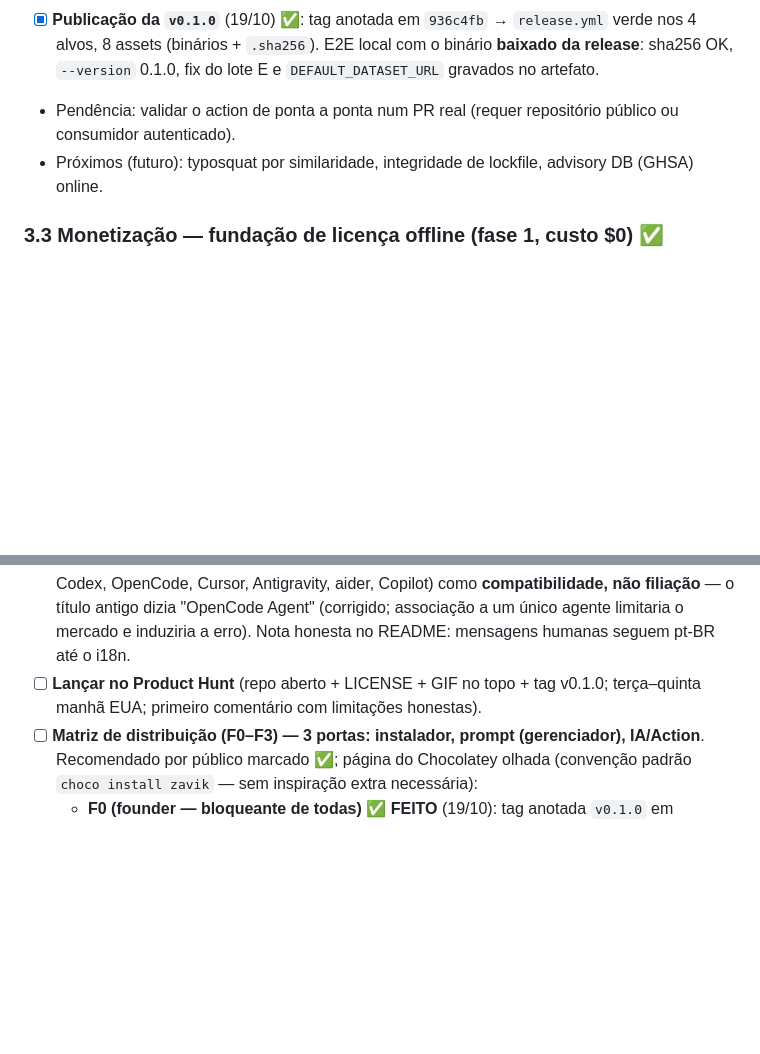
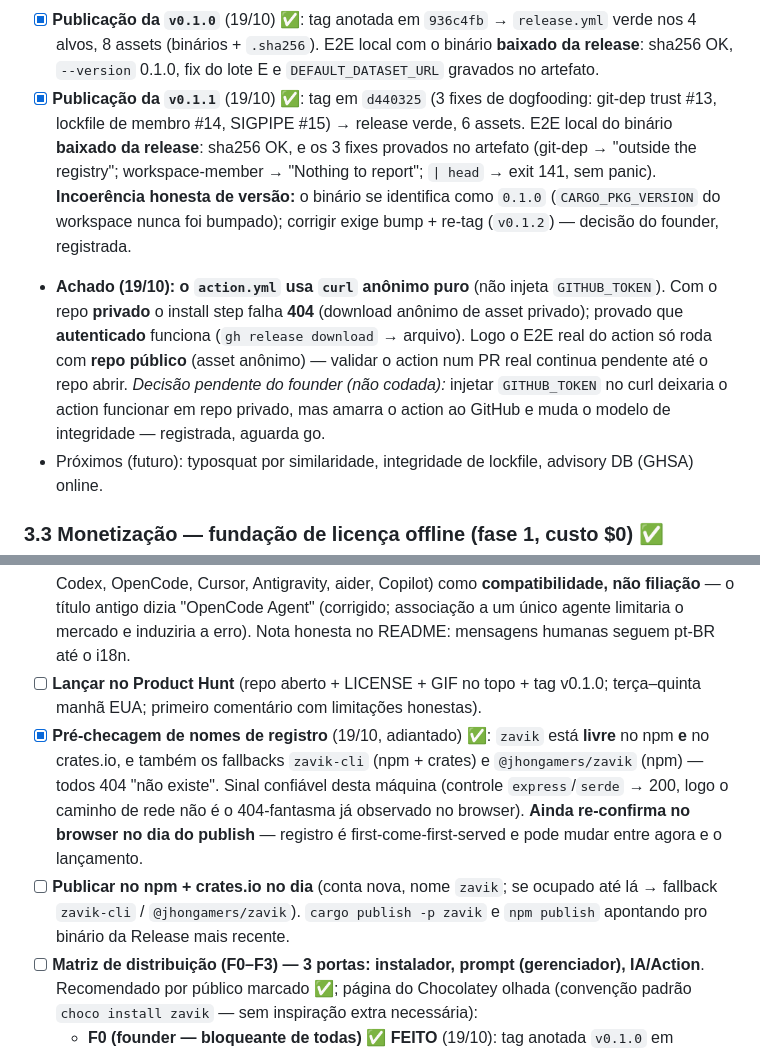
Before and after one commit to Jhongamers/zavik, a Markdown page: ROADMAP.md, 2 parts joined by grey strips. Rendered like a GitHub page; blank space fills up the shorter version.

Commit message:
docs(roadmap): register v0.1.1, action private-repo finding, name pre-check
Records the outcomes of the post-lot-E batch:

- v0.1.1 published at d440325 (3 dogfooding fixes: git-dep trust,
  workspace-member lockfile, SIGPIPE) with local E2E on the downloaded
  artifact — sha256 OK and all three fixes proven in the binary.
  Honest note: the binary self-reports 0.1.0 (workspace
  CARGO_PKG_VERSION never bumped); a coherent version needs a bump +
  re-tag (v0.1.2), left to the founder.
- action.yml finding: the install step uses a pure anonymous curl, so with
  the repo still private it fails 404 (authenticated download proven to
  work). Real action E2E therefore only runs once the repo is public;
  injecting GITHUB_TOKEN is a registered, un-coded founder decision.
- Registry name pre-check done ahead of launch: zavik is free on npm and
  crates.io, as are the zavik-cli and @jhongamers/zavik fallbacks
  (calibrated against express/serde controls returning 200, so this is a
  real signal, not the known phantom-404). Still re-confirm in a browser
  on publish day.

docs(README): bump the passing-test count to the current 210.

```diff
--- a/ROADMAP.md
+++ b/ROADMAP.md
@@ -188,8 +188,23 @@ swift-argument-parser, googletest). Achados:
   `release.yml` verde nos 4 alvos, 8 assets (binários + `.sha256`). E2E
   local com o binário **baixado da release**: sha256 OK, `--version`
   0.1.0, fix do lote E e `DEFAULT_DATASET_URL` gravados no artefato.
-- Pendência: validar o action de ponta a ponta num PR real (requer
-  repositório público ou consumidor autenticado).
+- [x] **Publicação da `v0.1.1`** (19/10) ✅: tag em `d440325` (3 fixes de
+  dogfooding: git-dep trust #13, lockfile de membro #14, SIGPIPE #15) →
+  release verde, 6 assets. E2E local do binário **baixado da release**:
+  sha256 OK, e os 3 fixes provados no artefato (git-dep → "outside the
+  registry"; workspace-member → "Nothing to report"; `| head` → exit 141,
+  sem panic). **Incoerência honesta de versão:** o binário se identifica
+  como `0.1.0` (`CARGO_PKG_VERSION` do workspace nunca foi bumpado);
+  corrigir exige bump + re-tag (`v0.1.2`) — decisão do founder, registrada.
+- **Achado (19/10): o `action.yml` usa `curl` anônimo puro** (não injeta
+  `GITHUB_TOKEN`). Com o repo **privado** o install step falha **404**
+  (download anônimo de asset privado); provado que **autenticado** funciona
+  (`gh release download` → arquivo). Logo o E2E real do action só roda com
+  **repo público** (asset anônimo) — validar o action num PR real continua
+  pendente até o repo abrir.
+  *Decisão pendente do founder (não codada):* injetar `GITHUB_TOKEN` no
+  curl deixaria o action funcionar em repo privado, mas amarra o action ao
+  GitHub e muda o modelo de integridade — registrada, aguarda go.
 - Próximos (futuro): typosquat por similaridade, integridade de lockfile,
   advisory DB (GHSA) online.
 
@@ -313,6 +328,17 @@ swift-argument-parser, googletest). Achados:
 - [ ] **Lançar no Product Hunt** (repo aberto + LICENSE + GIF no topo + tag
       v0.1.0; terça–quinta manhã EUA; primeiro comentário com limitações
       honestas).
+- [x] **Pré-checagem de nomes de registro** (19/10, adiantado) ✅: `zavik`
+      está **livre** no npm **e** no crates.io, e também os fallbacks
+      `zavik-cli` (npm + crates) e `@jhongamers/zavik` (npm) — todos 404
+      "não existe". Sinal confiável desta máquina (controle `express`/`serde`
+      → 200, logo o caminho de rede não é o 404-fantasma já observado no
+      browser). **Ainda re-confirma no browser no dia do publish** — registro
+      é first-come-first-served e pode mudar entre agora e o lançamento.
+- [ ] **Publicar no npm + crates.io no dia** (conta nova, nome `zavik`;
+      se ocupado até lá → fallback `zavik-cli` / `@jhongamers/zavik`).
+      `cargo publish -p zavik` e `npm publish` apontando pro binário da
+      Release mais recente.
 - [ ] **Matriz de distribuição (F0–F3) — 3 portas: instalador, prompt
       (gerenciador), IA/Action**. Recomendado por público marcado ✅;
       página do Chocolatey olhada (convenção padrão `choco install
```
Also changed, not shown: README.md (+1 -1 lines).
